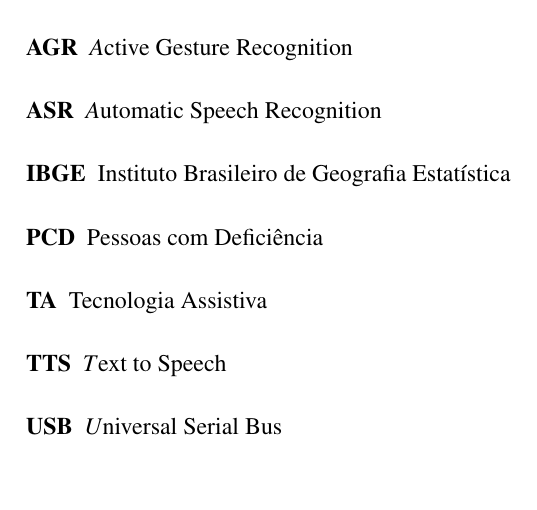
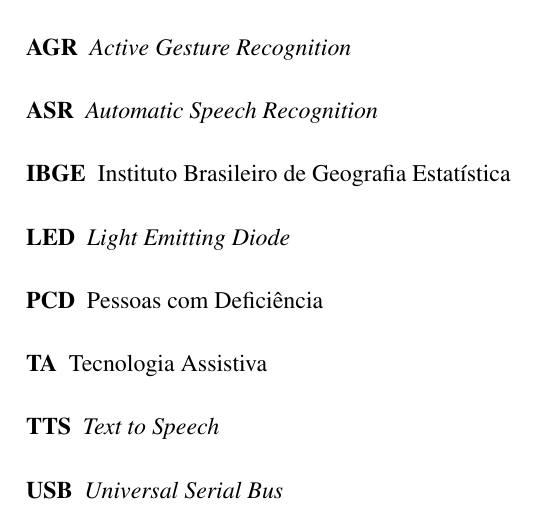
Before and after one commit to ErickCampos/18_ErickCampos_TCC, a LaTeX thesis (main_tcc.tex, which reads siglas.tex): part of page 9 of 21, cut so that both start at the same text, the shorter picture padded with empty space. Compiled offline with pdfLaTeX; a LaTeX package or settings file that is missing is left out.

Commit message:
Adicionado a sigla LED

```diff
--- a/siglas.tex
+++ b/siglas.tex
@@ -1,9 +1,10 @@
 \begin{description}
-	\item[AGR]   \emph Active Gesture Recognition
-	\item[ASR]   \emph Automatic Speech Recognition
+	\item[AGR]   \emph{Active Gesture Recognition}
+	\item[ASR]   \emph{Automatic Speech Recognition}
 	\item[IBGE]  Instituto Brasileiro de Geografia Estat\'istica
+	\item[LED]   \emph{Light Emitting Diode}
 	\item[PCD]   Pessoas com Deficiência
 	\item[TA]    Tecnologia Assistiva
-	\item[TTS]   \emph Text to Speech
-	\item[USB]   \emph Universal Serial Bus
+	\item[TTS]   \emph{Text to Speech}
+	\item[USB]   \emph{Universal Serial Bus}
 \end{description}
```
